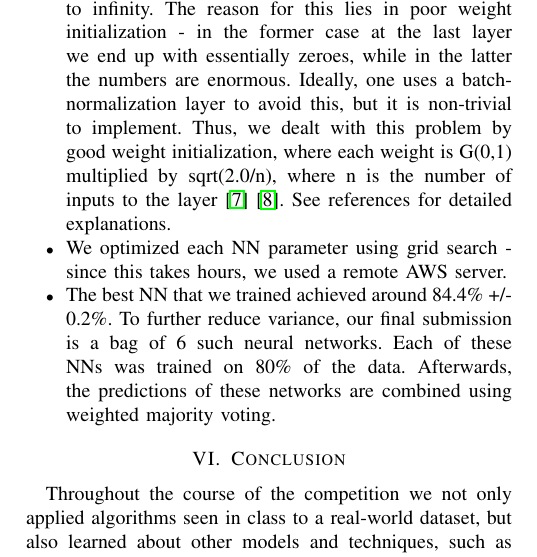
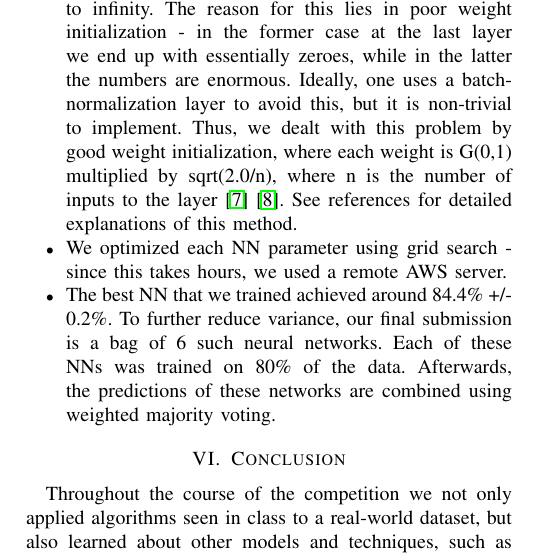
Before and after one commit to lyubinetz/higgs, a LaTeX paper (latex-report/report.tex): part of one column of page 2 of 3, cut so that both start at the same text. Compiled offline with pdfLaTeX.

```diff
--- a/latex-report/report.tex
+++ b/latex-report/report.tex
@@ -97,7 +97,7 @@
 \item We use the softmax \cite{softmax} loss function - we've tried both hinge and softmax losses, with a tiny margin softmax performed better.
 \item Originally, we were using full gradient descent since the data was small and fit into RAM. However, we later discovered that with minibatches we can train the network to achieve the same validation score in 5x less time! Additionally, we use RMSprop \cite{rmsprop} update rule for the weights - this helped to speed up convergence dramatically as well.
 \item We found that all 2+ hidden layer networks achieve roghly the same performance in the optimal condition. Thus, we chose to stick with 2 hidden layer neural networks (versus more layers).
-\item At one moment we found that we can't train NNs with 2+ hidden layers of certain sizes, especially those where hidden layer size was small (under 50 "neurons"). With small initial weights nothing would change during training, and with large weights the loss would go to infinity. The reason for this lies in poor weight initialization - in the former case at the last layer we end up with essentially zeroes, while in the latter the numbers are enormous. Ideally, one uses a batch-normalization layer to avoid this, but it is non-trivial to implement. Thus, we dealt with this problem by good weight initialization, where each weight is G(0,1) multiplied by sqrt(2.0/n), where n is the number of inputs to the layer \cite{calibratin_variance_blog} \cite{calibrating_variance_paper}. See references for detailed explanations.
+\item At one moment we found that we can't train NNs with 2+ hidden layers of certain sizes, especially those where hidden layer size was small (under 50 "neurons"). With small initial weights nothing would change during training, and with large weights the loss would go to infinity. The reason for this lies in poor weight initialization - in the former case at the last layer we end up with essentially zeroes, while in the latter the numbers are enormous. Ideally, one uses a batch-normalization layer to avoid this, but it is non-trivial to implement. Thus, we dealt with this problem by good weight initialization, where each weight is G(0,1) multiplied by sqrt(2.0/n), where n is the number of inputs to the layer \cite{calibratin_variance_blog} \cite{calibrating_variance_paper}. See references for detailed explanations of this method.
 \item We optimized each NN parameter using grid search - since this takes hours, we used a remote AWS server.
 \item The best NN that we trained achieved around 84.4\% +/- 0.2\%. To further reduce variance, our final submission is a bag of 6 such neural networks. Each of these NNs was trained on 80\% of the data. Afterwards, the predictions of these networks are combined using weighted majority voting.
 \end{itemize}
```
Also changed, not shown: latex-report/report.pdf, latex-report/report.tex (2 more changed lines).
